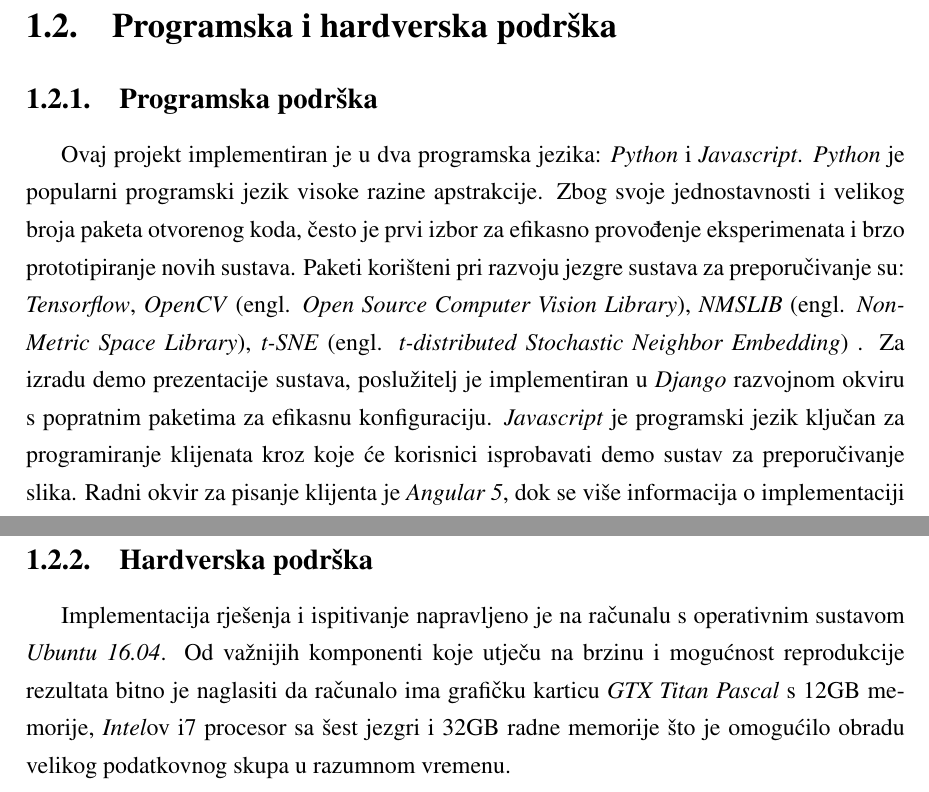
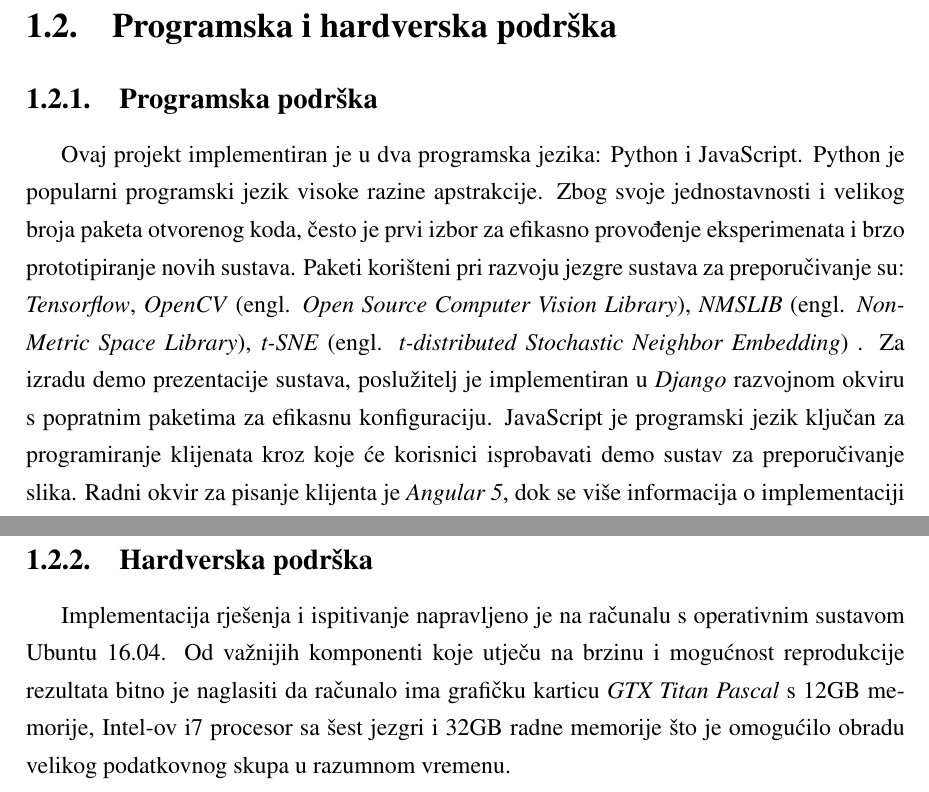
Before and after one commit to Mungosin/Rektorova, a LaTeX thesis (tex/rektor.tex): two parts of pages 9 and 10 of 42, joined at a grey line, cut so that both start at the same text. Compiled offline with pdfLaTeX.

Commit message:
Removed italics from program language names as and company names

```diff
--- a/tex/rektor.tex
+++ b/tex/rektor.tex
@@ -91,9 +91,9 @@
 \section{Programska i hardverska podrška}
 \subsection{Programska podrška}
 
-Ovaj projekt implementiran je u dva programska jezika: \textit{Python} i \textit{Javascript}.
-\textit{Python} je popularni programski jezik visoke razine apstrakcije. Zbog svoje jednostavnosti i velikog broja paketa otvorenog koda, često je prvi izbor za efikasno provođenje eksperimenata i brzo prototipiranje novih sustava. Paketi korišteni pri razvoju jezgre sustava za preporučivanje su: \textit{Tensorflow}, \textit{OpenCV} (engl. \textit{Open Source Computer Vision Library}), \textit{NMSLIB}  (engl. \textit{Non-Metric Space Library}), \textit{t-SNE}  (engl. \textit{t-distributed Stochastic Neighbor Embedding}) . Za izradu demo prezentacije sustava, poslužitelj je implementiran u \textit{Django} razvojnom okviru s popratnim paketima za efikasnu konfiguraciju.
-\textit{Javascript} je programski jezik ključan za programiranje klijenata kroz koje će korisnici isprobavati demo sustav za preporučivanje slika. Radni okvir za pisanje klijenta je \textit{Angular 5}, dok se više informacija o implementaciji možete pronaći u poglavlju 4.
+Ovaj projekt implementiran je u dva programska jezika: Python i JavaScript.
+Python je popularni programski jezik visoke razine apstrakcije. Zbog svoje jednostavnosti i velikog broja paketa otvorenog koda, često je prvi izbor za efikasno provođenje eksperimenata i brzo prototipiranje novih sustava. Paketi korišteni pri razvoju jezgre sustava za preporučivanje su: \textit{Tensorflow}, \textit{OpenCV} (engl. \textit{Open Source Computer Vision Library}), \textit{NMSLIB}  (engl. \textit{Non-Metric Space Library}), \textit{t-SNE}  (engl. \textit{t-distributed Stochastic Neighbor Embedding}) . Za izradu demo prezentacije sustava, poslužitelj je implementiran u \textit{Django} razvojnom okviru s popratnim paketima za efikasnu konfiguraciju.
+JavaScript je programski jezik ključan za programiranje klijenata kroz koje će korisnici isprobavati demo sustav za preporučivanje slika. Radni okvir za pisanje klijenta je \textit{Angular 5}, dok se više informacija o implementaciji možete pronaći u poglavlju 4.
 
 \subsubsection{Python paketi }
 
@@ -119,7 +119,7 @@
 
 
 \subsection{Hardverska podrška}
-Implementacija rješenja i ispitivanje napravljeno je na računalu s operativnim sustavom \textit{Ubuntu 16.04}. Od važnijih komponenti koje utječu na brzinu i mogućnost reprodukcije rezultata bitno je naglasiti da računalo ima grafičku karticu \textit{GTX Titan Pascal} s 12GB memorije, \textit{Intel}ov i7 procesor sa šest jezgri i 32GB radne memorije što je omogućilo obradu velikog podatkovnog skupa u razumnom vremenu.
+Implementacija rješenja i ispitivanje napravljeno je na računalu s operativnim sustavom Ubuntu 16.04. Od važnijih komponenti koje utječu na brzinu i mogućnost reprodukcije rezultata bitno je naglasiti da računalo ima grafičku karticu \textit{GTX Titan Pascal} s 12GB memorije, Intel-ov i7 procesor sa šest jezgri i 32GB radne memorije što je omogućilo obradu velikog podatkovnog skupa u razumnom vremenu.
 
 %%%%%%%%%%%%%%%%%%%%%%%%%%%%%%%%%%%%%%%%%%%%%%%%%%%%%%%%%%%%%%%%%%%%%%%%%%%%%%%%%%%%%%%
 %% CHAPTER
```
Also changed, not shown: tex/rektor.tex (2 more changed lines).
